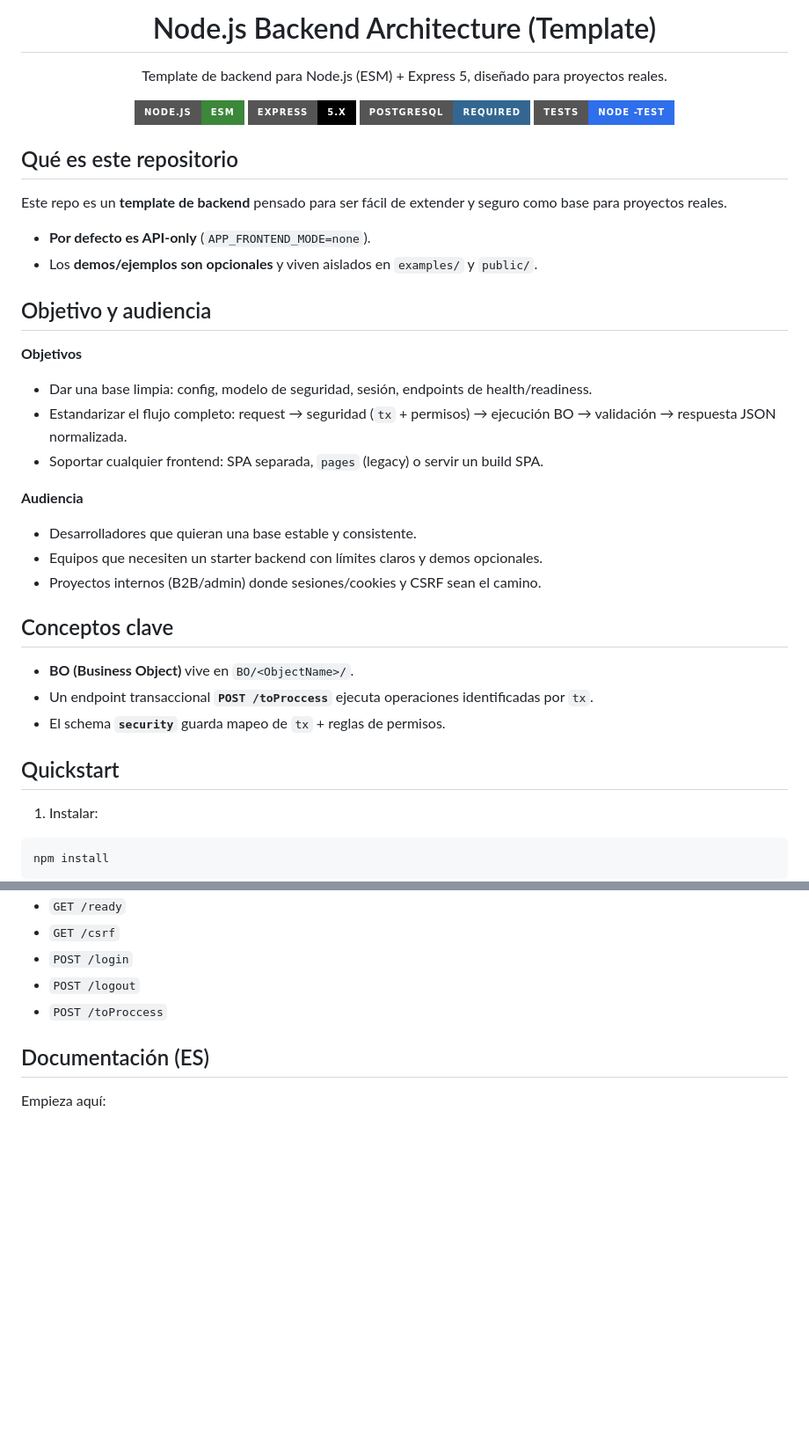
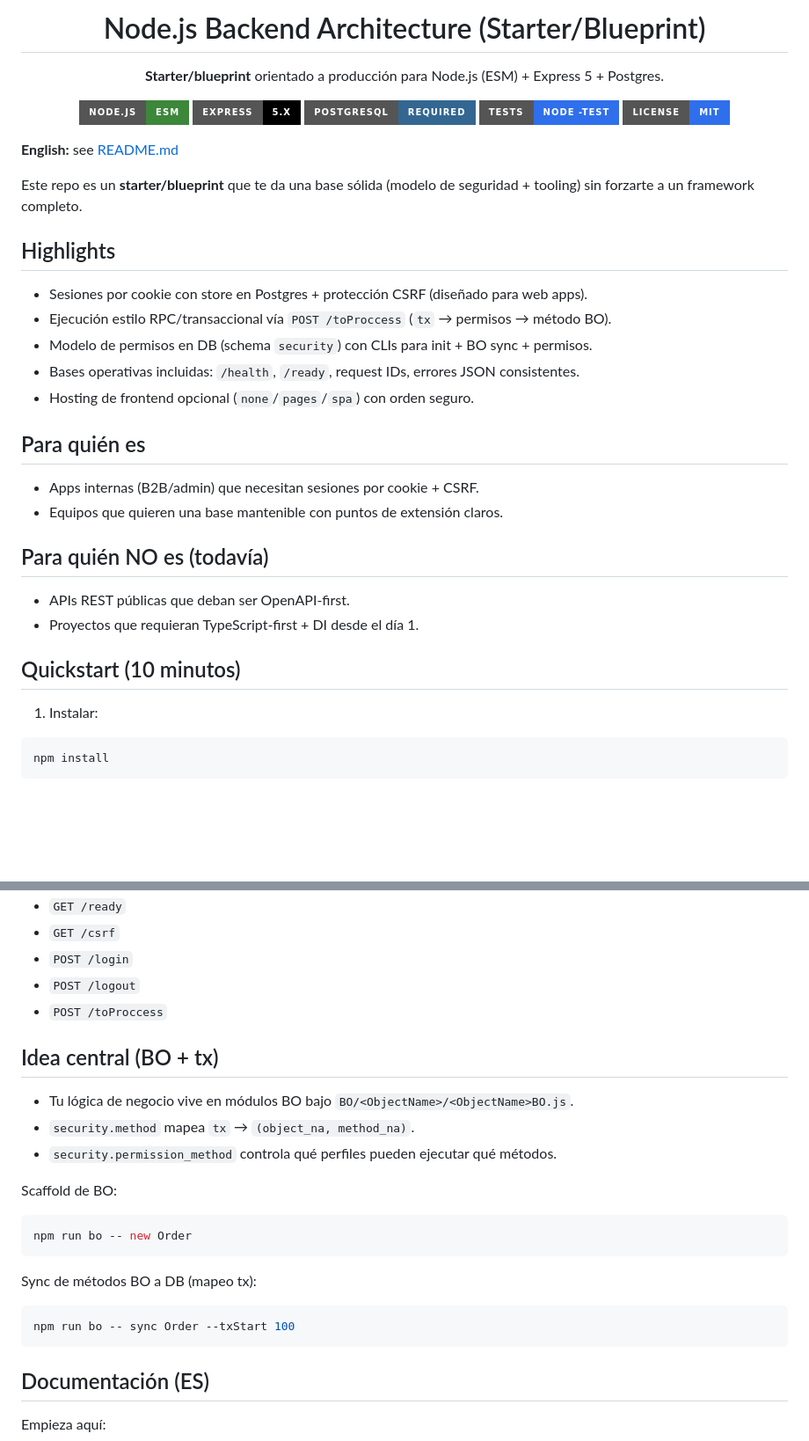
Before and after one commit to EliabParra/nodejs-backend-architecture, a Markdown page: README.es.md, 2 parts joined by grey strips. Shown at 88% size. GitHub-like rendering; badges without logos; blank space fills up the shorter version.

Commit message:
docs: update README files to reflect new project description and structure

````diff
--- a/README.es.md
+++ b/README.es.md
@@ -1,42 +1,40 @@
 <div align="center">
 
-# Node.js Backend Architecture (Template)
+# Node.js Backend Architecture (Starter/Blueprint)
 
-Template de backend para Node.js (ESM) + Express 5, diseñado para proyectos reales.
+**Starter/blueprint** orientado a producción para Node.js (ESM) + Express 5 + Postgres.
 
 [![Node.js (ESM)](https://img.shields.io/badge/Node.js-ESM-3c873a?style=for-the-badge)](#)
 [![Express](https://img.shields.io/badge/Express-5.x-000000?style=for-the-badge)](#)
 [![PostgreSQL](https://img.shields.io/badge/PostgreSQL-required-336791?style=for-the-badge)](#)
 [![Tests](https://img.shields.io/badge/Tests-node%20--test-2f6feb?style=for-the-badge)](#)
+[![Licencia: MIT](https://img.shields.io/badge/License-MIT-2f6feb?style=for-the-badge)](LICENSE)
 
 </div>
 
-## Qué es este repositorio
+**English:** see [README.md](README.md)
 
-Este repo es un **template de backend** pensado para ser fácil de extender y seguro como base para proyectos reales.
+Este repo es un **starter/blueprint** que te da una base sólida (modelo de seguridad + tooling) sin forzarte a un framework completo.
 
-- **Por defecto es API-only** (`APP_FRONTEND_MODE=none`).
-- Los **demos/ejemplos son opcionales** y viven aislados en `examples/` y `public/`.
+## Highlights
 
-## Objetivo y audiencia
+- Sesiones por cookie con store en Postgres + protección CSRF (diseñado para web apps).
+- Ejecución estilo RPC/transaccional vía `POST /toProccess` (`tx` → permisos → método BO).
+- Modelo de permisos en DB (schema `security`) con CLIs para init + BO sync + permisos.
+- Bases operativas incluidas: `/health`, `/ready`, request IDs, errores JSON consistentes.
+- Hosting de frontend opcional (`none`/`pages`/`spa`) con orden seguro.
 
-**Objetivos**
-- Dar una base limpia: config, modelo de seguridad, sesión, endpoints de health/readiness.
-- Estandarizar el flujo completo: request → seguridad (`tx` + permisos) → ejecución BO → validación → respuesta JSON normalizada.
-- Soportar cualquier frontend: SPA separada, `pages` (legacy) o servir un build SPA.
+## Para quién es
 
-**Audiencia**
-- Desarrolladores que quieran una base estable y consistente.
-- Equipos que necesiten un starter backend con límites claros y demos opcionales.
-- Proyectos internos (B2B/admin) donde sesiones/cookies y CSRF sean el camino.
+- Apps internas (B2B/admin) que necesitan sesiones por cookie + CSRF.
+- Equipos que quieren una base mantenible con puntos de extensión claros.
 
-## Conceptos clave
+## Para quién NO es (todavía)
 
-- **BO (Business Object)** vive en `BO/<ObjectName>/`.
-- Un endpoint transaccional **`POST /toProccess`** ejecuta operaciones identificadas por `tx`.
-- El schema **`security`** guarda mapeo de `tx` + reglas de permisos.
+- APIs REST públicas que deban ser OpenAPI-first.
+- Proyectos que requieran TypeScript-first + DI desde el día 1.
 
-## Quickstart
+## Quickstart (10 minutos)
 
 1) Instalar:
 
@@ -73,6 +71,24 @@ Endpoints útiles:
 - `POST /logout`
 - `POST /toProccess`
 
+## Idea central (BO + tx)
+
+- Tu lógica de negocio vive en módulos BO bajo `BO/<ObjectName>/<ObjectName>BO.js`.
+- `security.method` mapea `tx` → `(object_na, method_na)`.
+- `security.permission_method` controla qué perfiles pueden ejecutar qué métodos.
+
+Scaffold de BO:
+
+```bash
+npm run bo -- new Order
+```
+
+Sync de métodos BO a DB (mapeo tx):
+
+```bash
+npm run bo -- sync Order --txStart 100
+```
+
 ## Documentación (ES)
 
 Empieza aquí:
````
Also changed, not shown: other parts of README.es.md (+4 -0 lines), README.md (+38 -20 lines).
